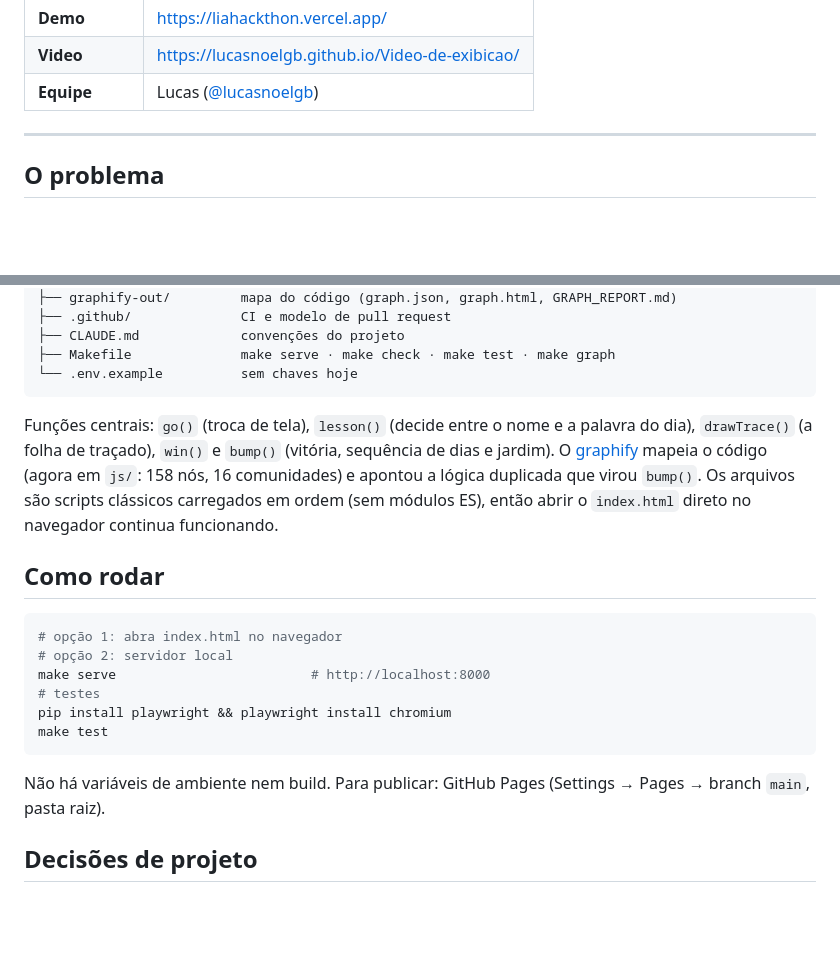
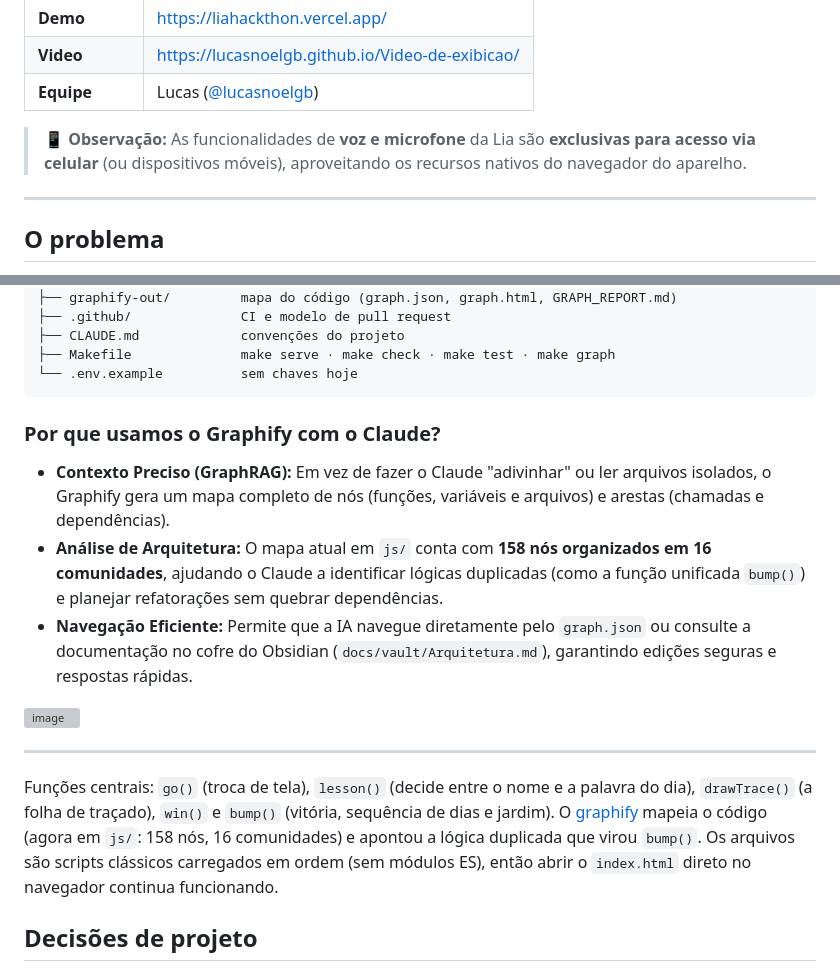
Before and after one commit to lucasnoelgb/Lia-IA-Hackthon, a Markdown page: README.md, 2 parts joined by grey strips. GitHub-like rendering; blank space fills up the shorter version; grey boxes are pictures that could not be loaded.

Commit message:
Update README Graphify
Added notes on mobile voice features and Graphify usage.

````diff
--- a/README.md
+++ b/README.md
@@ -13,6 +13,7 @@
 | **Demo** | <https://liahackthon.vercel.app/> |
 | **Video** | <https://lucasnoelgb.github.io/Video-de-exibicao/> |
 | **Equipe** | Lucas ([@lucasnoelgb](https://github.com/lucasnoelgb)) |
+> 📱 **Observação:** As funcionalidades de **voz e microfone** da Lia são **exclusivas para acesso via celular** (ou dispositivos móveis), aproveitando os recursos nativos do navegador do aparelho.
 
 ---
 
@@ -158,26 +159,23 @@ HTML, CSS e JavaScript puros, sem framework. [Motion](https://motion.dev) 11.11.
 ├── Makefile              make serve · make check · make test · make graph
 └── .env.example          sem chaves hoje
 ```
+### Por que usamos o Graphify com o Claude?
 
+* **Contexto Preciso (GraphRAG):** Em vez de fazer o Claude "adivinhar" ou ler arquivos isolados, o Graphify gera um mapa completo de nós (funções, variáveis e arquivos) e arestas (chamadas e dependências).
+* **Análise de Arquitetura:** O mapa atual em `js/` conta com **158 nós organizados em 16 comunidades**, ajudando o Claude a identificar lógicas duplicadas (como a função unificada `bump()`) e planejar refatorações sem quebrar dependências.
+* **Navegação Eficiente:** Permite que a IA navegue diretamente pelo `graph.json` ou consulte a documentação no cofre do Obsidian (`docs/vault/Arquitetura.md`), garantindo edições seguras e respostas rápidas.
+
+<img width="1761" height="934" alt="image" src="https://github.com/user-attachments/assets/32ef269f-6140-48f3-beea-d1ef62d823ff" />
+
+
+---
 Funções centrais: `go()` (troca de tela), `lesson()` (decide entre o nome e a palavra do dia),
 `drawTrace()` (a folha de traçado), `win()` e `bump()` (vitória, sequência de dias e jardim). O
 [graphify](https://github.com/Graphify-Labs/graphify) mapeia o código (agora em `js/`: 158 nós, 16
 comunidades) e apontou a lógica duplicada que virou `bump()`. Os arquivos são scripts clássicos carregados
 em ordem (sem módulos ES), então abrir o `index.html` direto no navegador continua funcionando.
 
-## Como rodar
 
-```bash
-# opção 1: abra index.html no navegador
-# opção 2: servidor local
-make serve                         # http://localhost:8000
-# testes
-pip install playwright && playwright install chromium
-make test
-```
-
-Não há variáveis de ambiente nem build. Para publicar: GitHub Pages (Settings → Pages → branch `main`,
-pasta raiz).
 
 ## Decisões de projeto
 
````
